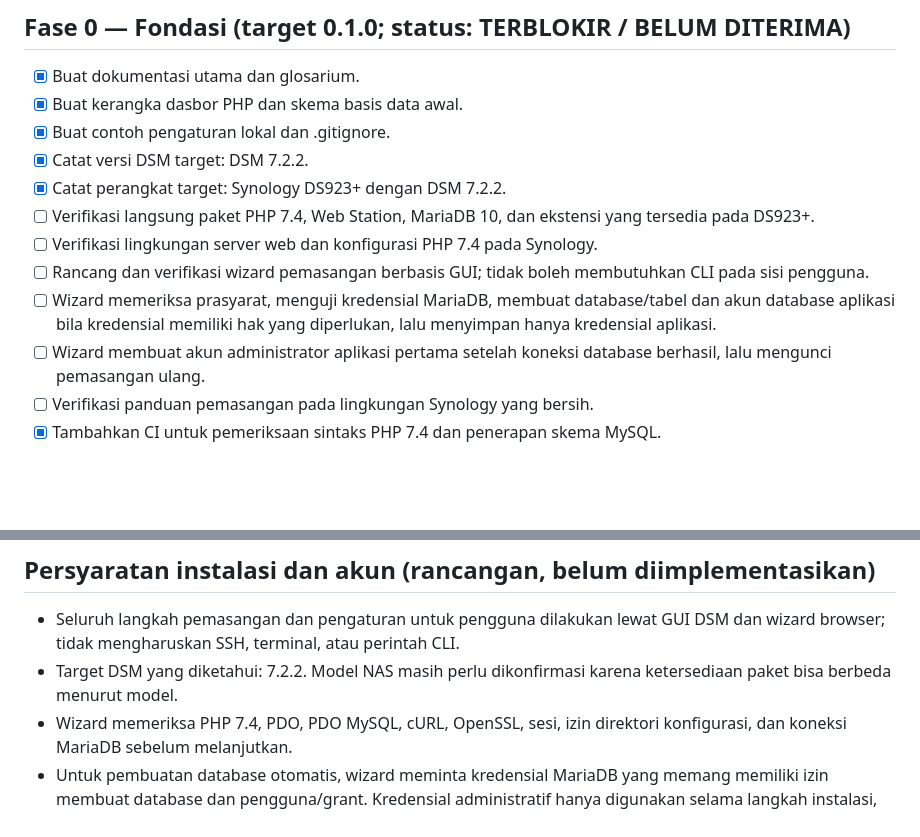
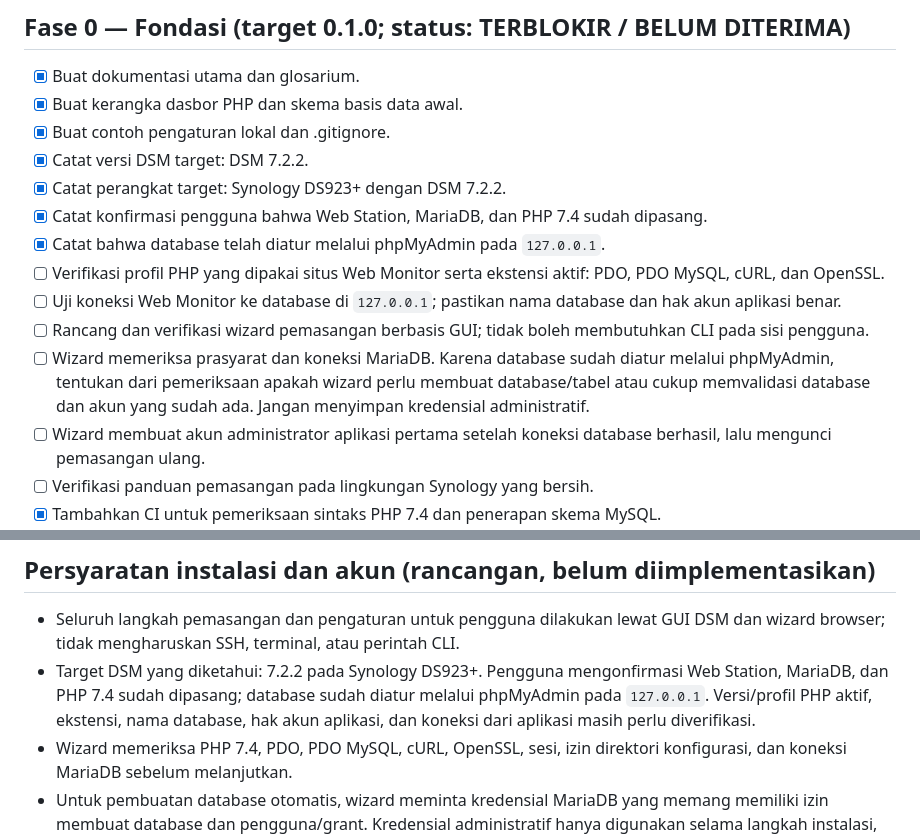
Before and after one commit to umam-src/web-monitor, a Markdown page: TODO.md, 2 parts joined by grey strips. Rendered like a GitHub page; blank space fills up the shorter version.

Commit message:
Catat lingkungan Web Station dan database yang sudah tersedia

```diff
--- a/TODO.md
+++ b/TODO.md
@@ -20,10 +20,12 @@ Setiap fase yang selesai menjadi rilis MINOR selama versi utama masih 0.x. Rilis
 - [x] Buat contoh pengaturan lokal dan .gitignore.
 - [x] Catat versi DSM target: DSM 7.2.2.
 - [x] Catat perangkat target: Synology DS923+ dengan DSM 7.2.2.
-- [ ] Verifikasi langsung paket PHP 7.4, Web Station, MariaDB 10, dan ekstensi yang tersedia pada DS923+.
-- [ ] Verifikasi lingkungan server web dan konfigurasi PHP 7.4 pada Synology.
+- [x] Catat konfirmasi pengguna bahwa Web Station, MariaDB, dan PHP 7.4 sudah dipasang.
+- [x] Catat bahwa database telah diatur melalui phpMyAdmin pada `127.0.0.1`.
+- [ ] Verifikasi profil PHP yang dipakai situs Web Monitor serta ekstensi aktif: PDO, PDO MySQL, cURL, dan OpenSSL.
+- [ ] Uji koneksi Web Monitor ke database di `127.0.0.1`; pastikan nama database dan hak akun aplikasi benar.
 - [ ] Rancang dan verifikasi wizard pemasangan berbasis GUI; tidak boleh membutuhkan CLI pada sisi pengguna.
-- [ ] Wizard memeriksa prasyarat, menguji kredensial MariaDB, membuat database/tabel dan akun database aplikasi bila kredensial memiliki hak yang diperlukan, lalu menyimpan hanya kredensial aplikasi.
+- [ ] Wizard memeriksa prasyarat dan koneksi MariaDB. Karena database sudah diatur melalui phpMyAdmin, tentukan dari pemeriksaan apakah wizard perlu membuat database/tabel atau cukup memvalidasi database dan akun yang sudah ada. Jangan menyimpan kredensial administratif.
 - [ ] Wizard membuat akun administrator aplikasi pertama setelah koneksi database berhasil, lalu mengunci pemasangan ulang.
 - [ ] Verifikasi panduan pemasangan pada lingkungan Synology yang bersih.
 - [x] Tambahkan CI untuk pemeriksaan sintaks PHP 7.4 dan penerapan skema MySQL.
@@ -90,7 +92,7 @@ Kriteria penerimaan: jangan publikasikan tanpa autentikasi dan pemeriksaan keama
 ## Persyaratan instalasi dan akun (rancangan, belum diimplementasikan)
 
 - Seluruh langkah pemasangan dan pengaturan untuk pengguna dilakukan lewat GUI DSM dan wizard browser; tidak mengharuskan SSH, terminal, atau perintah CLI.
-- Target DSM yang diketahui: 7.2.2. Model NAS masih perlu dikonfirmasi karena ketersediaan paket bisa berbeda menurut model.
+- Target DSM yang diketahui: 7.2.2 pada Synology DS923+. Pengguna mengonfirmasi Web Station, MariaDB, dan PHP 7.4 sudah dipasang; database sudah diatur melalui phpMyAdmin pada `127.0.0.1`. Versi/profil PHP aktif, ekstensi, nama database, hak akun aplikasi, dan koneksi dari aplikasi masih perlu diverifikasi.
 - Wizard memeriksa PHP 7.4, PDO, PDO MySQL, cURL, OpenSSL, sesi, izin direktori konfigurasi, dan koneksi MariaDB sebelum melanjutkan.
 - Untuk pembuatan database otomatis, wizard meminta kredensial MariaDB yang memang memiliki izin membuat database dan pengguna/grant. Kredensial administratif hanya digunakan selama langkah instalasi, tidak disimpan dalam konfigurasi aplikasi dan tidak ditampilkan kembali.
 - Wizard membuat database khusus dan akun MariaDB khusus aplikasi dengan hak minimum pada database tersebut. Jika kredensial yang diberikan tidak memiliki hak yang diperlukan, wizard berhenti dengan pesan jelas dan menyediakan jalur GUI alternatif; tidak mencoba melewati hak akses.
```
